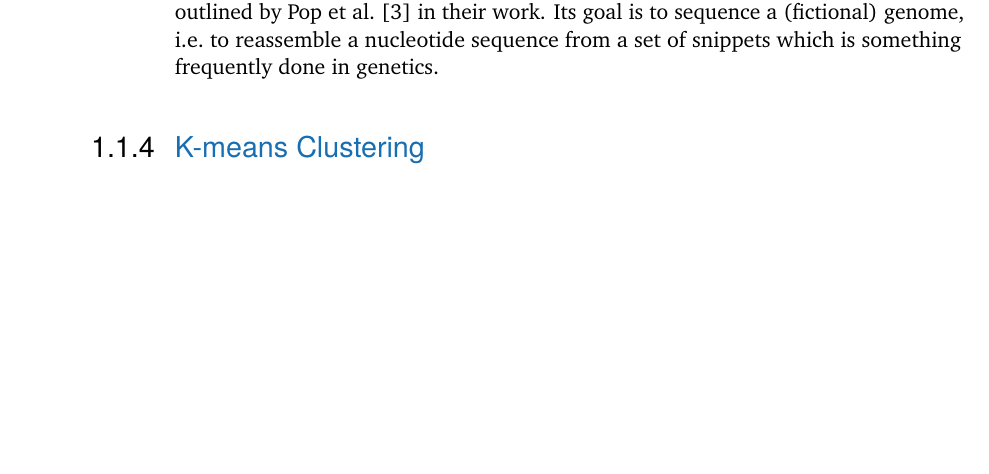
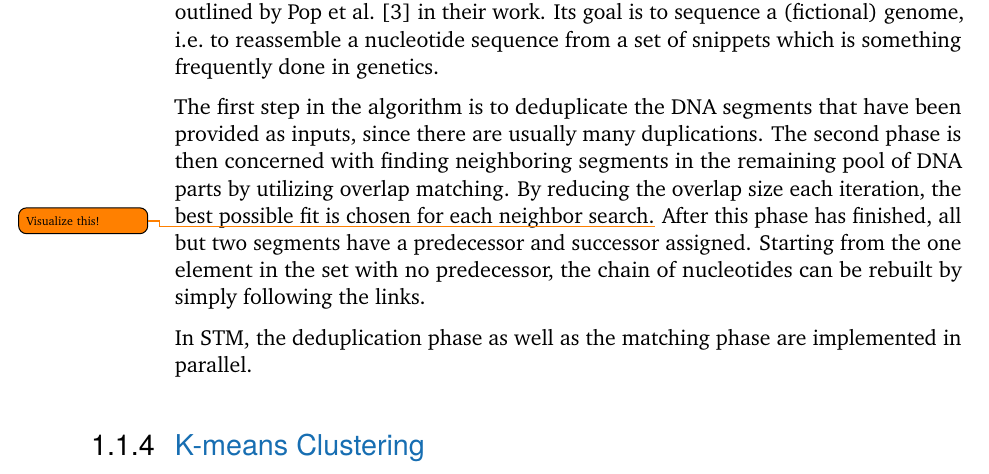
Before and after one commit to Feliix42/master-thesis, a LaTeX thesis (thesis/thesis.tex, which reads thesis/chapters/experiments.tex): part of page 10 of 18, cut so that both start at the same text, the shorter picture padded with empty space. Compiled offline with pdfLaTeX.

Commit message:
Add some small sentences

```diff
--- a/thesis/chapters/experiments.tex
+++ b/thesis/chapters/experiments.tex
@@ -100,6 +100,15 @@ Based of their algorithm description, we implemented the benchmark, as it has be
 This benchmark implements a \emph{\enquote{whole-genome shotgun sequencing}} algorithm as outlined by Pop et al.~\cite{pop2002genome} in their work.
 Its goal is to sequence a (fictional) genome, i.e.\ to reassemble a nucleotide sequence from a set of snippets which is something frequently done in genetics.
 
+The first step in the algorithm is to deduplicate the DNA segments that have been provided as inputs, since there are usually many duplications.
+The second phase is then concerned with finding neighboring segments in the remaining pool of DNA parts by utilizing overlap matching.
+By reducing the overlap size each iteration, the best possible fit is chosen for each neighbor search.\todo{Visualize this!}
+After this phase has finished, all but two segments have a predecessor and successor assigned.
+Starting from the one element in the set with no predecessor, the chain of nucleotides can be rebuilt by simply following the links.
+
+In STM, the deduplication phase as well as the matching phase are implemented in parallel.
+% As was the case in the \emph{intruder} benchmark, Minh et al.\ used their own, transaction-ready
+% Effectively, phase two of the algorithm boils down to the construction of a linked list from a set of elements.
 
 \subsection{K-means Clustering}
 
```
